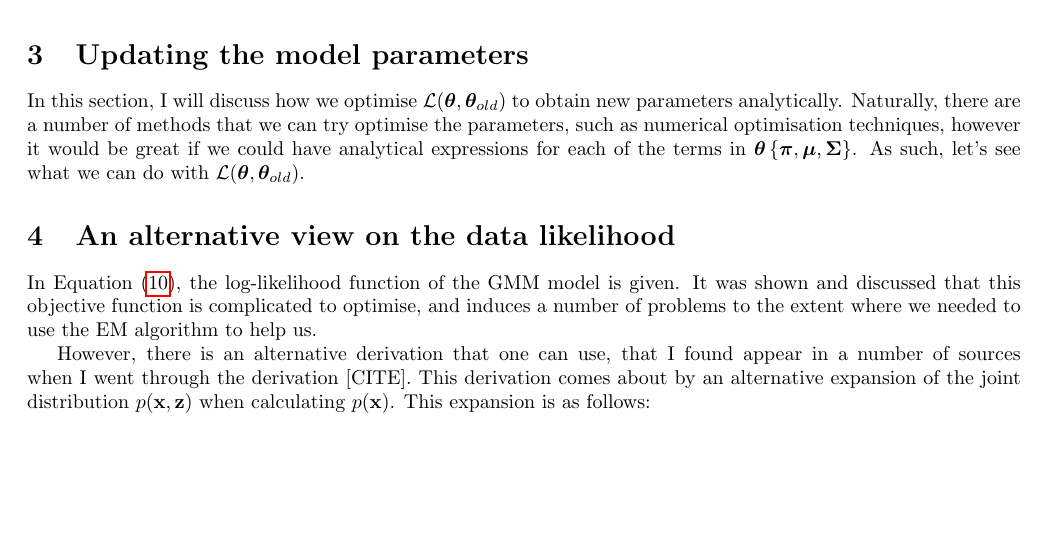
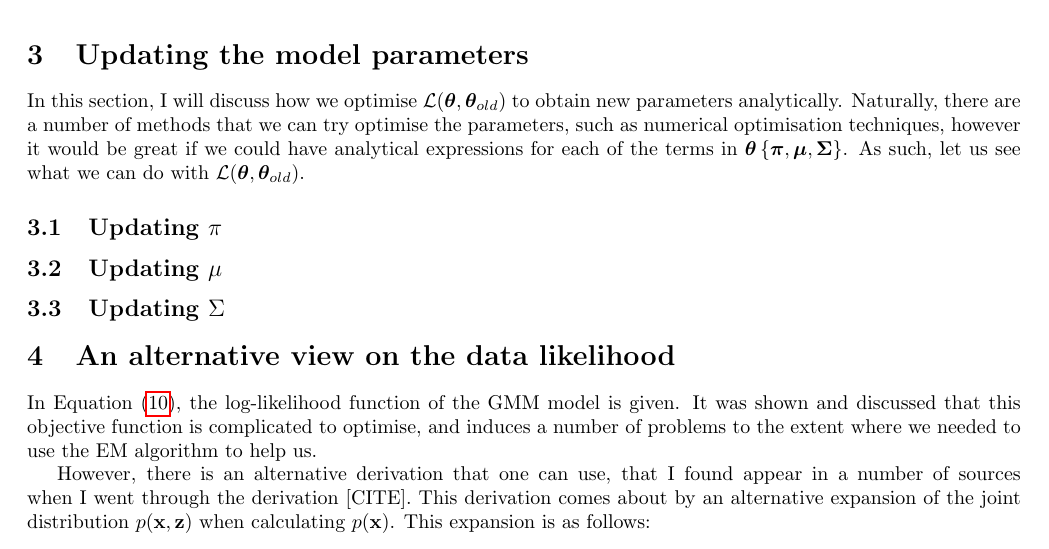
Before and after one commit to RyanBalshaw/GMM_for_dummies, a LaTeX document (GMM_document.tex): part of page 5 of 5, cut so that both start at the same text, the shorter picture padded with empty space. Compiled offline with pdfLaTeX.

Commit message:
Power went out. Pushed to save current state (updating parameters)

```diff
--- a/GMM_document.tex
+++ b/GMM_document.tex
@@ -167,8 +167,13 @@ We can then repeat these steps until we reach convergence. Convergence is measur
 
 \section{Updating the model parameters}
 
-In this section, I will discuss how we optimise $\mathcal{L}(\boldsymbol\theta, \boldsymbol\theta_{old})$ to obtain new parameters analytically. Naturally, there are a number of methods that we can try optimise the parameters, such as numerical optimisation techniques, however it would be great if we could have analytical expressions for each of the terms in $\boldsymbol\theta \left\lbrace\boldsymbol\pi, \boldsymbol\mu, \boldsymbol\Sigma \right\rbrace$. As such, let's see what we can do with $\mathcal{L}(\boldsymbol\theta, \boldsymbol\theta_{old})$.
+In this section, I will discuss how we optimise $\mathcal{L}(\boldsymbol\theta, \boldsymbol\theta_{old})$ to obtain new parameters analytically. Naturally, there are a number of methods that we can try optimise the parameters, such as numerical optimisation techniques, however it would be great if we could have analytical expressions for each of the terms in $\boldsymbol\theta \left\lbrace\boldsymbol\pi, \boldsymbol\mu, \boldsymbol\Sigma \right\rbrace$. As such, let us see what we can do with $\mathcal{L}(\boldsymbol\theta, \boldsymbol\theta_{old})$.
 
+\subsection{Updating $\pi$}
+
+\subsection{Updating $\mu$}
+
+\subsection{Updating $\Sigma$}
 
 \section{An alternative view on the data likelihood}
 
```
Also changed, not shown: 5 other files.
